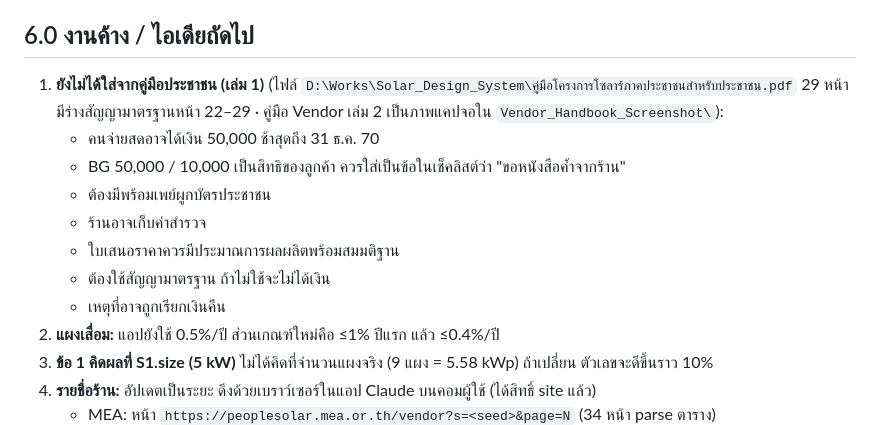
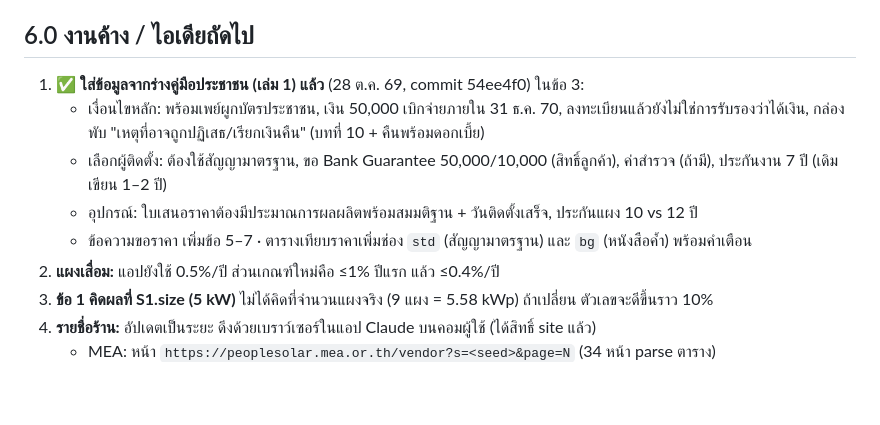
Before and after one commit to boilerlab/solar, a Markdown page: dev/HANDOFF.md, the part around the change. Rendered like a GitHub page; blank space fills up the shorter version.

Commit message:
Handoff: mark citizen handbook info done
Co-Authored-By: Claude Opus 5.5 <noreply@anthropic.com>
Claude-Session: https://claude.ai/code/session_01KVGeCdbJtSHAa3XGBymQNL

```diff
--- a/dev/HANDOFF.md
+++ b/dev/HANDOFF.md
@@ -115,14 +115,11 @@
 - **ราคาแพ็กเกจมาตรฐานจากร้าน:** ครูโบ้มจะส่งอีเมลขอราคาชุดมาตรฐาน 5 kW on-grid (และ 7.5 / 10 kW ถ้ามี) จากร้านที่ขึ้นทะเบียน เพื่อนำมาแสดงเทียบในแอป ต้องออกแบบที่เก็บข้อมูล (เช่น `packages.json`: ร้าน, ขนาด, ราคารวม VAT, ยี่ห้อ/รุ่น/จำนวนแผงและอินเวอร์เตอร์, ประกันต่างๆ, จังหวัดที่รับงาน, วันที่ราคา, ราคานี้รวม/ไม่รวมอะไร) และหน้าแสดงเทียบ โดยระบุวันที่ของราคาและว่าเป็นข้อมูลที่ร้านแจ้งเอง
 
 ## 6.0 งานค้าง / ไอเดียถัดไป
-1. **ยังไม่ได้ใส่จากคู่มือประชาชน (เล่ม 1)** (ไฟล์ `D:\Works\Solar_Design_System\คู่มือโครงการโซลาร์ภาคประชาชนสำหรับประชาชน.pdf` 29 หน้า มีร่างสัญญามาตรฐานหน้า 22–29 · คู่มือ Vendor เล่ม 2 เป็นภาพแคปจอใน `Vendor_Handbook_Screenshot\`):
-   - คนจ่ายสดอาจได้เงิน 50,000 ช้าสุดถึง 31 ธ.ค. 70
-   - BG 50,000 / 10,000 เป็นสิทธิของลูกค้า ควรใส่เป็นข้อในเช็คลิสต์ว่า "ขอหนังสือค้ำจากร้าน"
-   - ต้องมีพร้อมเพย์ผูกบัตรประชาชน
-   - ร้านอาจเก็บค่าสำรวจ
-   - ใบเสนอราคาควรมีประมาณการผลผลิตพร้อมสมมติฐาน
-   - ต้องใช้สัญญามาตรฐาน ถ้าไม่ใช้จะไม่ได้เงิน
-   - เหตุที่อาจถูกเรียกเงินคืน
+1. ✅ **ใส่ข้อมูลจากร่างคู่มือประชาชน (เล่ม 1) แล้ว** (28 ต.ค. 69, commit 54ee4f0) ในข้อ 3:
+   - เงื่อนไขหลัก: พร้อมเพย์ผูกบัตรประชาชน, เงิน 50,000 เบิกจ่ายภายใน 31 ธ.ค. 70, ลงทะเบียนแล้วยังไม่ใช่การรับรองว่าได้เงิน, กล่องพับ "เหตุที่อาจถูกปฏิเสธ/เรียกเงินคืน" (บทที่ 10 + คืนพร้อมดอกเบี้ย)
+   - เลือกผู้ติดตั้ง: ต้องใช้สัญญามาตรฐาน, ขอ Bank Guarantee 50,000/10,000 (สิทธิ์ลูกค้า), ค่าสำรวจ (ถ้ามี), ประกันงาน 7 ปี (เดิมเขียน 1–2 ปี)
+   - อุปกรณ์: ใบเสนอราคาต้องมีประมาณการผลผลิตพร้อมสมมติฐาน + วันติดตั้งเสร็จ, ประกันแผง 10 vs 12 ปี
+   - ข้อความขอราคา เพิ่มข้อ 5–7 · ตารางเทียบราคาเพิ่มช่อง `std` (สัญญามาตรฐาน) และ `bg` (หนังสือค้ำ) พร้อมคำเตือน
 2. **แผงเสื่อม:** แอปยังใช้ 0.5%/ปี ส่วนเกณฑ์ใหม่คือ ≤1% ปีแรก แล้ว ≤0.4%/ปี
 3. **ข้อ 1 คิดผลที่ S1.size (5 kW)** ไม่ได้คิดที่จำนวนแผงจริง (9 แผง = 5.58 kWp) ถ้าเปลี่ยน ตัวเลขจะดีขึ้นราว 10%
 4. **รายชื่อร้าน:** อัปเดตเป็นระยะ ดึงด้วยเบราว์เซอร์ในแอป Claude บนคอมผู้ใช้ (ได้สิทธิ์ site แล้ว)
```
